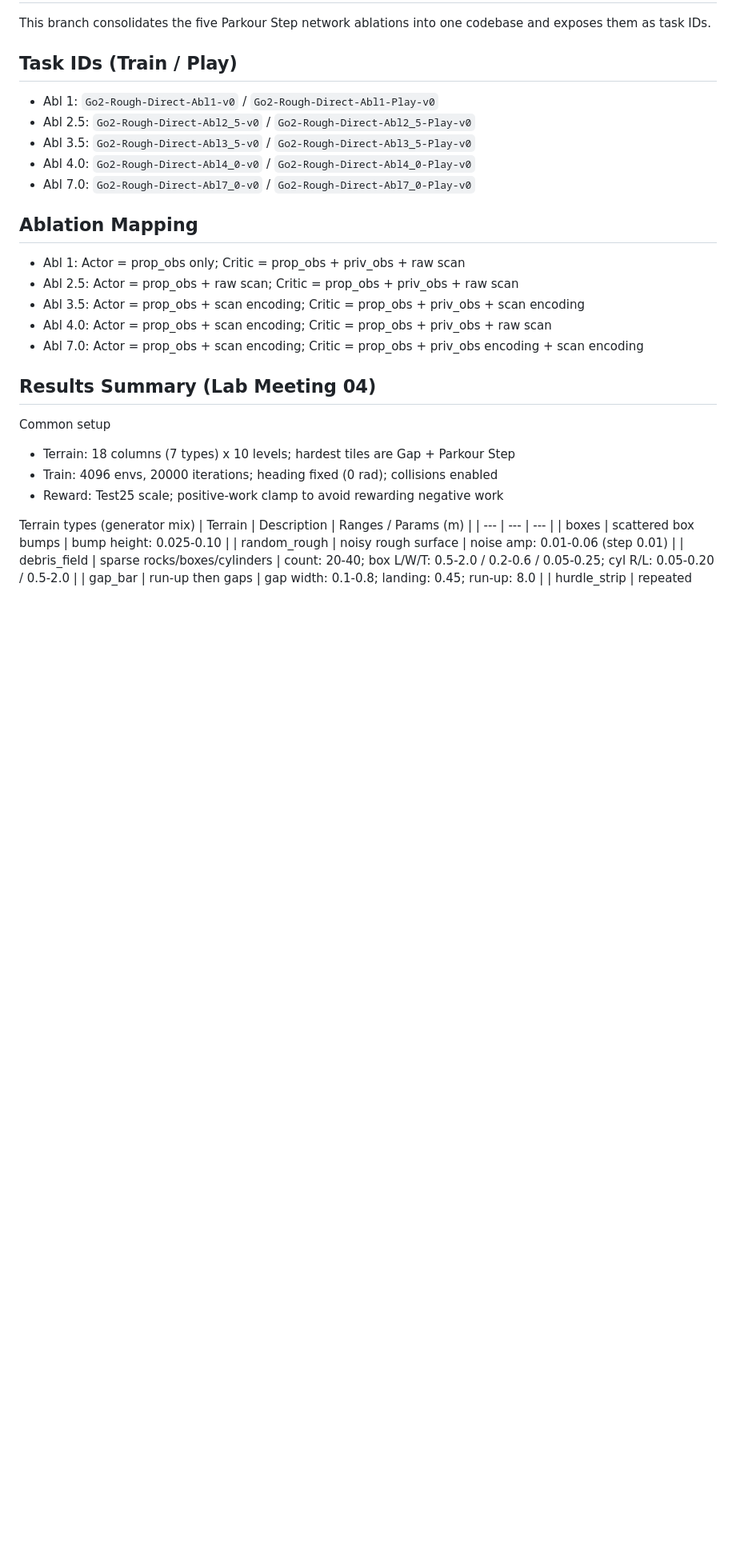
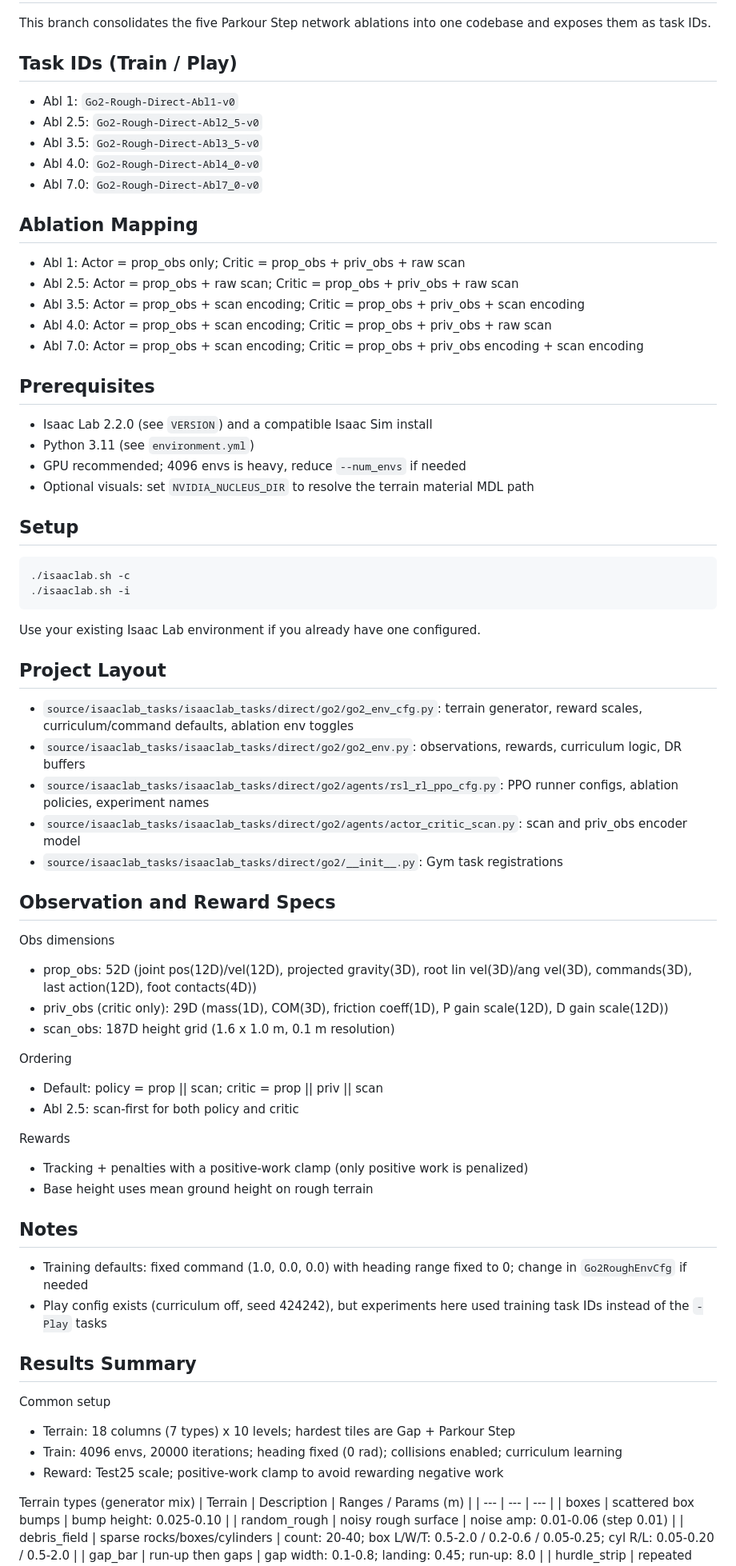
Before and after one commit to jayjayhust/extreme-quadruped-parkour, a Markdown page: README.md, the part around one of its changes. Shown at 80% size. Rendered like a GitHub page; blank space fills up the shorter version.

Commit message:
Edit; README.md to contain more infos" "

````diff
--- a/README.md
+++ b/README.md
@@ -3,11 +3,11 @@
 This branch consolidates the five Parkour Step network ablations into one codebase and exposes them as task IDs.
 
 ## Task IDs (Train / Play)
-- Abl 1: `Go2-Rough-Direct-Abl1-v0` / `Go2-Rough-Direct-Abl1-Play-v0`
-- Abl 2.5: `Go2-Rough-Direct-Abl2_5-v0` / `Go2-Rough-Direct-Abl2_5-Play-v0`
-- Abl 3.5: `Go2-Rough-Direct-Abl3_5-v0` / `Go2-Rough-Direct-Abl3_5-Play-v0`
-- Abl 4.0: `Go2-Rough-Direct-Abl4_0-v0` / `Go2-Rough-Direct-Abl4_0-Play-v0`
-- Abl 7.0: `Go2-Rough-Direct-Abl7_0-v0` / `Go2-Rough-Direct-Abl7_0-Play-v0`
+- Abl 1: `Go2-Rough-Direct-Abl1-v0`
+- Abl 2.5: `Go2-Rough-Direct-Abl2_5-v0`
+- Abl 3.5: `Go2-Rough-Direct-Abl3_5-v0`
+- Abl 4.0: `Go2-Rough-Direct-Abl4_0-v0`
+- Abl 7.0: `Go2-Rough-Direct-Abl7_0-v0`
 
 ## Ablation Mapping
 - Abl 1: Actor = prop_obs only; Critic = prop_obs + priv_obs + raw scan
@@ -16,10 +16,48 @@ This branch consolidates the five Parkour Step network ablations into one codeba
 - Abl 4.0: Actor = prop_obs + scan encoding; Critic = prop_obs + priv_obs + raw scan
 - Abl 7.0: Actor = prop_obs + scan encoding; Critic = prop_obs + priv_obs encoding + scan encoding
 
-## Results Summary (Lab Meeting 04)
+## Prerequisites
+- Isaac Lab 2.2.0 (see `VERSION`) and a compatible Isaac Sim install
+- Python 3.11 (see `environment.yml`)
+- GPU recommended; 4096 envs is heavy, reduce `--num_envs` if needed
+- Optional visuals: set `NVIDIA_NUCLEUS_DIR` to resolve the terrain material MDL path
+
+## Setup
+```bash
+./isaaclab.sh -c
+./isaaclab.sh -i
+```
+Use your existing Isaac Lab environment if you already have one configured.
+
+## Project Layout
+- `source/isaaclab_tasks/isaaclab_tasks/direct/go2/go2_env_cfg.py`: terrain generator, reward scales, curriculum/command defaults, ablation env toggles
+- `source/isaaclab_tasks/isaaclab_tasks/direct/go2/go2_env.py`: observations, rewards, curriculum logic, DR buffers
+- `source/isaaclab_tasks/isaaclab_tasks/direct/go2/agents/rsl_rl_ppo_cfg.py`: PPO runner configs, ablation policies, experiment names
+- `source/isaaclab_tasks/isaaclab_tasks/direct/go2/agents/actor_critic_scan.py`: scan and priv_obs encoder model
+- `source/isaaclab_tasks/isaaclab_tasks/direct/go2/__init__.py`: Gym task registrations
+
+## Observation and Reward Specs
+Obs dimensions
+- prop_obs: 52D (joint pos(12D)/vel(12D), projected gravity(3D), root lin vel(3D)/ang vel(3D), commands(3D), last action(12D), foot contacts(4D))
+- priv_obs (critic only): 29D (mass(1D), COM(3D), friction coeff(1D), P gain scale(12D), D gain scale(12D))
+- scan_obs: 187D height grid (1.6 x 1.0 m, 0.1 m resolution)
+
+Ordering
+- Default: policy = prop || scan; critic = prop || priv || scan
+- Abl 2.5: scan-first for both policy and critic
+
+Rewards
+- Tracking + penalties with a positive-work clamp (only positive work is penalized)
+- Base height uses mean ground height on rough terrain
+
+## Notes
+- Training defaults: fixed command (1.0, 0.0, 0.0) with heading range fixed to 0; change in `Go2RoughEnvCfg` if needed
+- Play config exists (curriculum off, seed 424242), but experiments here used training task IDs instead of the `-Play` tasks
+
+## Results Summary
 Common setup
 - Terrain: 18 columns (7 types) x 10 levels; hardest tiles are Gap + Parkour Step
-- Train: 4096 envs, 20000 iterations; heading fixed (0 rad); collisions enabled
+- Train: 4096 envs, 20000 iterations; heading fixed (0 rad); collisions enabled; curriculum learning
 - Reward: Test25 scale; positive-work clamp to avoid rewarding negative work
 
 Terrain types (generator mix)
````
Also changed, not shown: other parts of README.md (+3 -2 lines).
